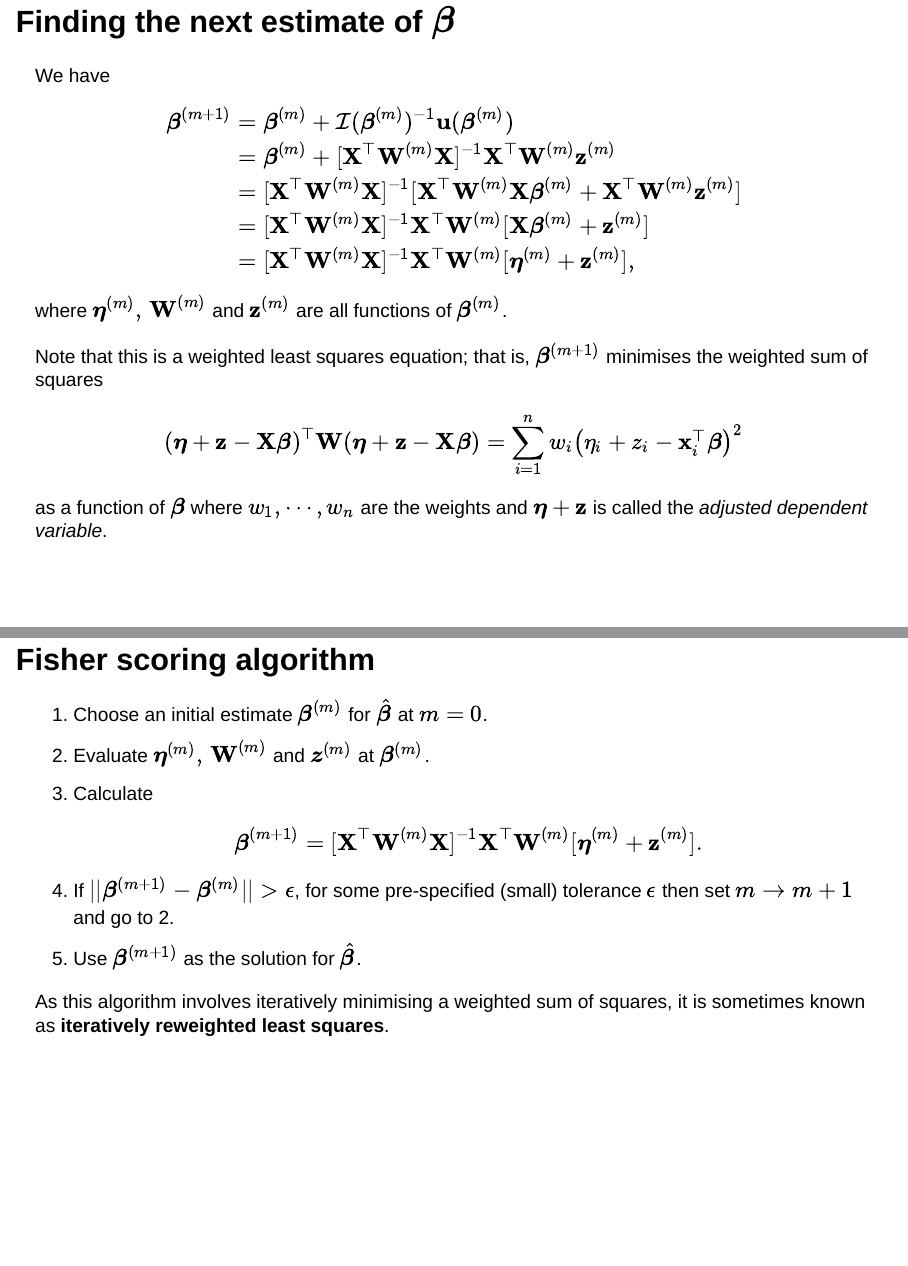
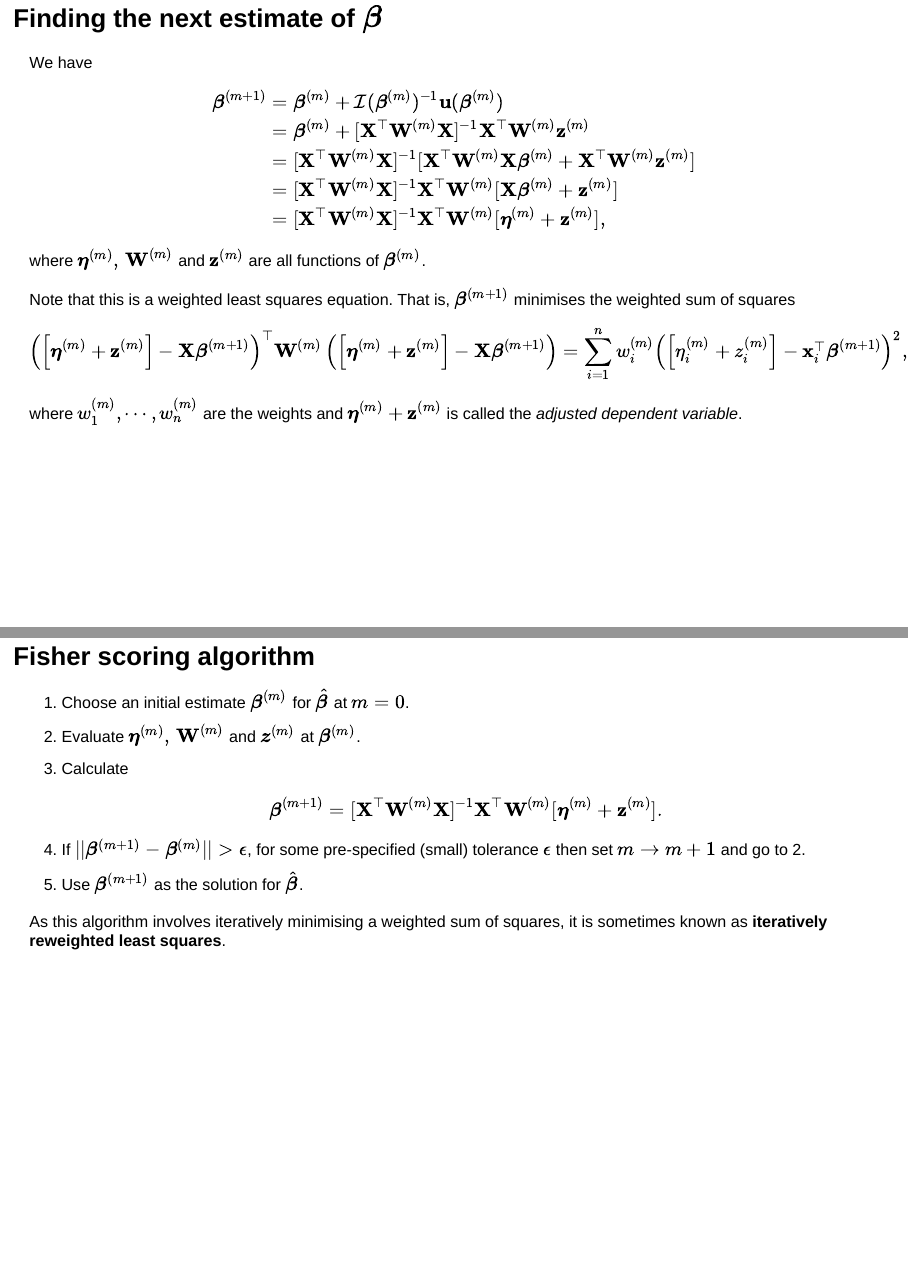
Before and after one commit to avramaral/MATH3091, a Quarto document (docs/slides/chap_5.qmd): pages 83 and 84 of 154 before the commit and pages 76 and 77 of 141 after it, joined at a grey line. Rendered offline with R 4.5, knitr and Pandoc in place of Quarto, with nearby package versions; drawn as Slidy slides in place of the format the file asks for.

Commit message:
update website

```diff
--- a/docs/slides/chap_5.qmd
+++ b/docs/slides/chap_5.qmd
@@ -1213,14 +1213,17 @@ We have
 where $\boldsymbol{\eta}^{(m)},\,\mathbf{W}^{(m)}$ and $\mathbf{z}^{(m)}$ are all functions of $\boldsymbol{\beta}^{(m)}$.
 
 :::{.fragment}
-Note that this is a weighted least squares equation; that is, $\boldsymbol{\beta}^{(m+1)}$
+Note that this is a weighted least squares equation. That is, $\boldsymbol{\beta}^{(m+1)}$
 minimises the weighted sum of squares
-$$
-(\boldsymbol{\eta}+\mathbf{z}-\mathbf{X}\boldsymbol{\beta})^{\top}\mathbf{W}(\boldsymbol{\eta}+\mathbf{z}-\mathbf{X}\boldsymbol{\beta})=
-\sum_{i=1}^n w_i\left(\eta_i+z_i-\mathbf{x}_i^{\top}\boldsymbol{\beta}\right)^2
-$$
-as a function of $\boldsymbol{\beta}$ where $w_1,\cdots ,w_n$ are the weights
-and $\boldsymbol{\eta}+\mathbf{z}$ is called the [*adjusted dependent variable*]{.alert}.
+
+:::{.super-small-text}
+$$
+\left(\left[\boldsymbol{\eta}^{(m)}+\mathbf{z}^{(m)}\right]-\mathbf{X}\boldsymbol{\beta}^{(m + 1)}\right)^{\top}\mathbf{W}^{(m)}\left(\left[\boldsymbol{\eta}^{(m)}+\mathbf{z}^{(m)}\right]-\mathbf{X}\boldsymbol{\beta}^{(m + 1)}\right)=
+\sum_{i=1}^n w_i^{(m)}\left(\left[\eta_i^{(m)}+z_i^{(m)}\right]-\mathbf{x}_i^{\top}\boldsymbol{\beta}^{(m + 1)}\right)^2,
+$$
+:::
+where $w_1^{(m)},\cdots ,w_n^{(m)}$ are the weights
+and $\boldsymbol{\eta}^{(m)}+\mathbf{z}^{(m)}$ is called the [*adjusted dependent variable*]{.alert}.
 :::
 :::
 
```
Also changed, not shown: docs/search.json, docs/slides/custom.scss, 5 other files.
